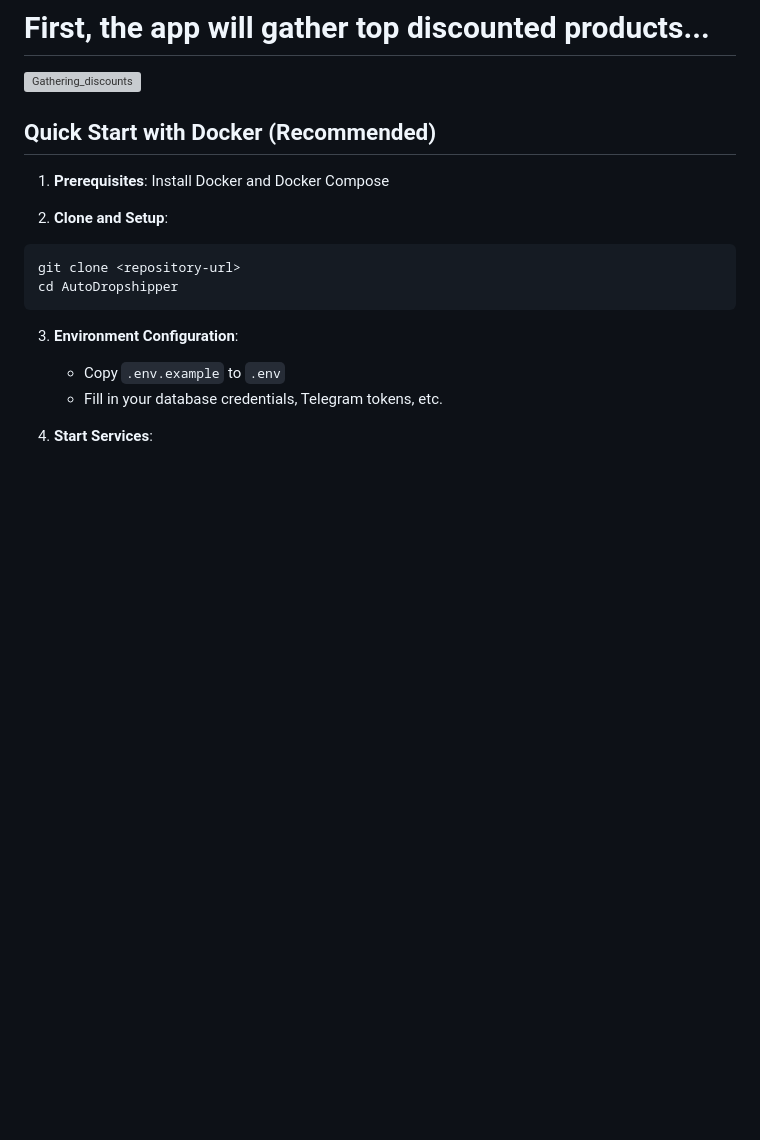
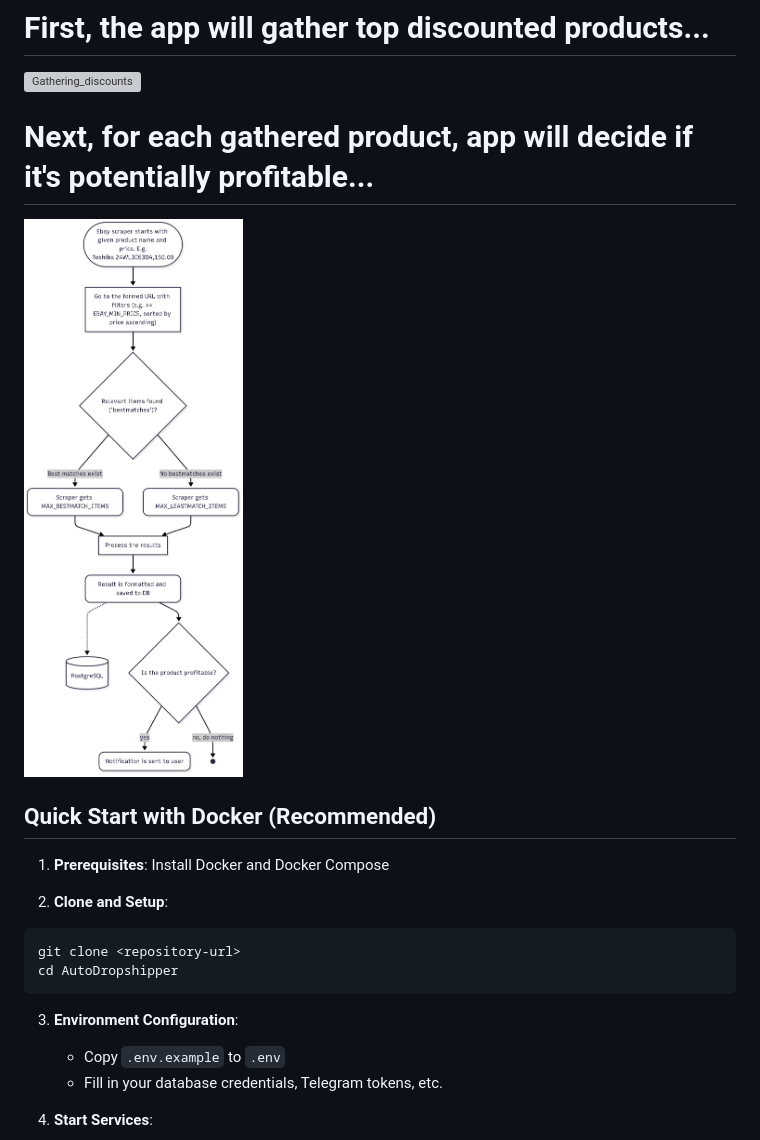
Before and after one commit to ni-ckk/AutoDropshipper, a Markdown page: README.md, the part around the change. Drawn GitHub-style; blank space fills up the shorter version; grey boxes are pictures that could not be loaded.

```diff
--- a/README.md
+++ b/README.md
@@ -16,6 +16,10 @@ An automated dropshipping application that scrapes product data from idealo.de,
 # First, the app will gather top discounted products...
 
 ![Gathering_discounts](docs/assets/idealo_flow.gif)
+
+# Next, for each gathered product, app will decide if it's potentially profitable...
+
+![ebay_flow_mmd](docs/assets/ebay_flow_mmd.png)
 
 ## Quick Start with Docker (Recommended)
 
```
